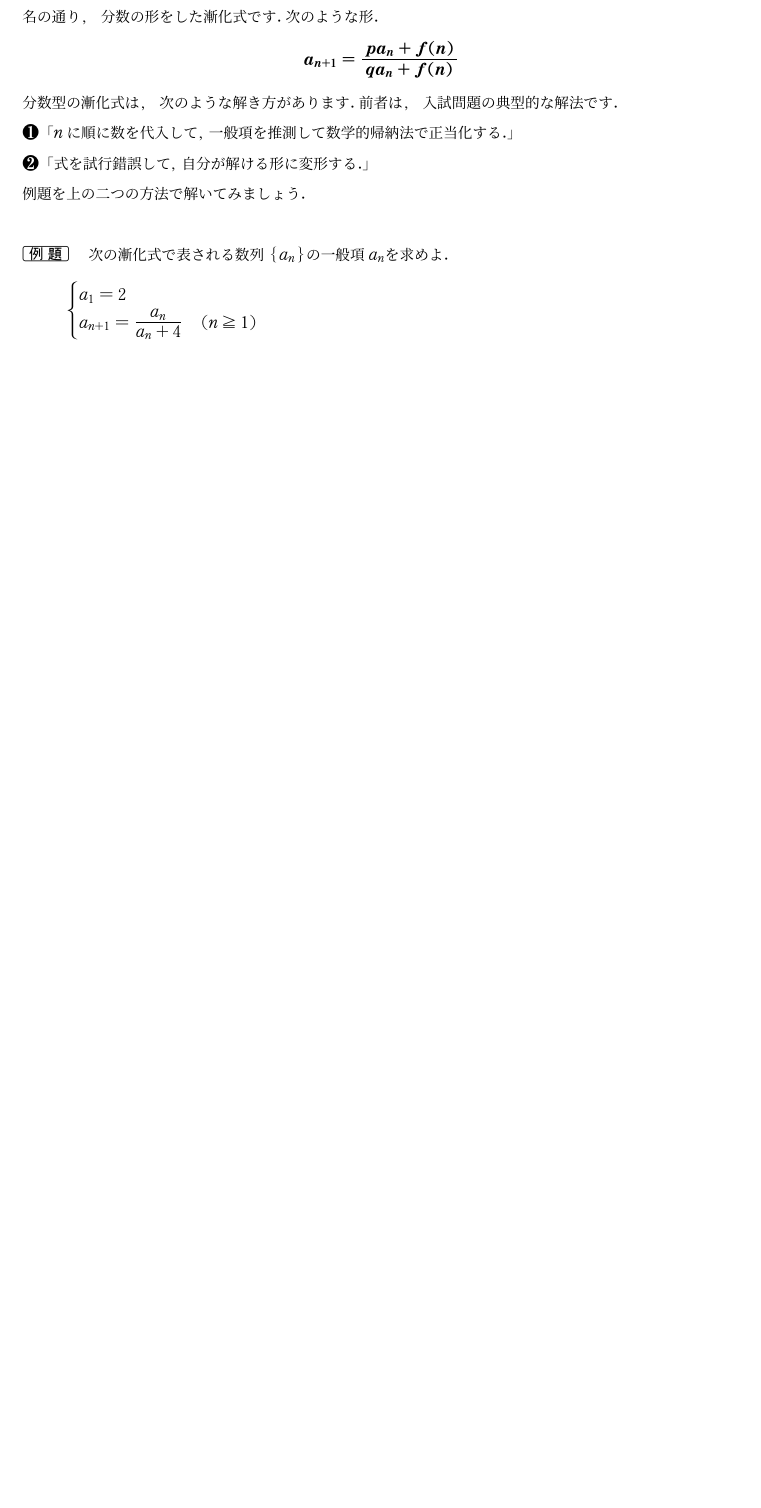
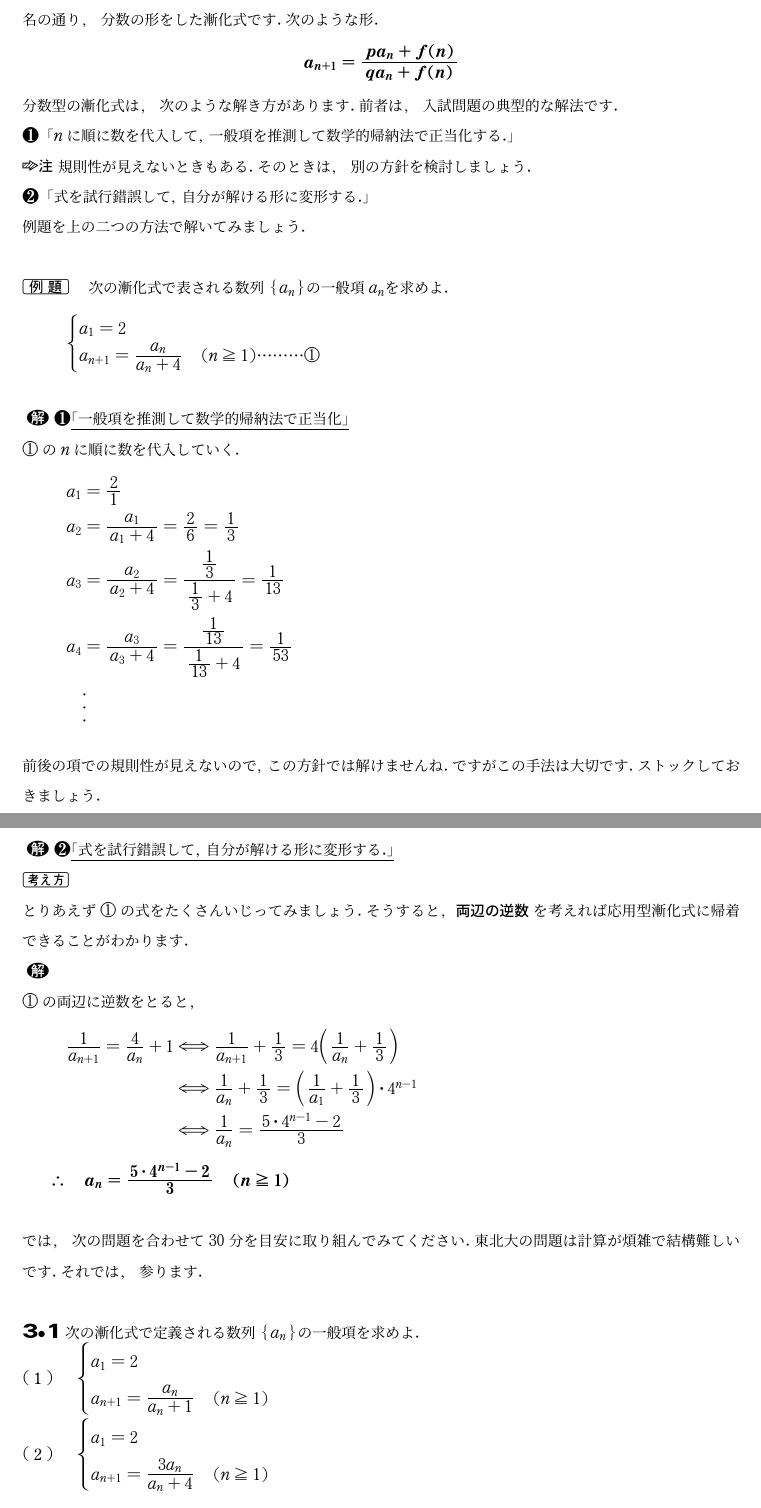
Before and after one commit to harumag/bunyabetu-mathmatics-textbook, a LaTeX document (advancedzenkasiki-lecture.tex): part of page 7 of 7 before the commit and two parts of pages 7 and 8 of 9 after it, the two joined at a grey line, cut so that both start at the same text, the shorter picture padded with empty space. The pictures show the PDF file advancedzenkasiki-lecture.pdf that the author committed with the source.

Commit message:
nokoriwa bekkai commit

```diff
--- a/advancedzenkasiki-lecture.tex
+++ b/advancedzenkasiki-lecture.tex
@@ -142,13 +142,91 @@ $\yueni \ans{\mathrm{P}_n=2^{2^{n+2}-3n-4}　(n\geq1)}$
 \end{center}
 分数型の漸化式は,次のような解き方があります.前者は,入試問題の典型的な解法です.\\
 \kuromaruichi 「$nに順に数を代入して,一般項を推測して数学的帰納法で正当化する.$」\\
+\chu 規則性が見えないときもある.そのときは,別の方針を検討しましょう.\\
 \kuromaruni 「$式を試行錯誤して,自分が解ける形に変形する.$」\\
 例題を上の二つの方法で解いてみましょう.\\\\
 \reidaic　次の漸化式で表される数列$\B{a_n}の一般項a_nを求めよ.$
 \begin{align*}
     \begin{cases}
         a_1=2\\
-        a_{n+1}=\dfrac{a_n}{a_n+4}　(n\geq1)
+        a_{n+1}=\dfrac{a_n}{a_n+4}　(n\geq1)\cdots\cdots\cdots\maruichi
     \end{cases}
+\end{align*}\\
+\kai\kuromaruichi\underline{「一般項を推測して数学的帰納法で正当化」}\\
+$\maruichi のnに順に数を代入していく.$
+\begin{align*}
+    a_1&=\frac{2}{1}\\
+    a_2&=\frac{a_1}{a_1+4}=\frac{2}{6}=\frac{1}{3}\\
+    a_3&=\frac{a_2}{a_2+4}=\frac{\frac{1}{3}}{\frac{1}{3}+4}=\frac{1}{13}\\
+    a_4&=\frac{a_3}{a_3+4}=\frac{\frac{1}{13}}{\frac{1}{13}+4}=\frac{1}{53}\\
+    &\vdots
 \end{align*}
+$前後の項での規則性が見えないので,この方針では解けませんね.ですがこの手法は大切です.ストックしておきましょう.$
+\newpage
+\noindent\kai\kuromaruni\underline{「$式を試行錯誤して,自分が解ける形に変形する.$」}\\
+\kangaekata\\
+とりあえず$\maruichi$の式をたくさんいじってみましょう.そうすると,\ans{両辺の逆数}を考えれば応用型漸化式に帰着できることがわかります.\\
+\kai\\
+$\maruichi$の両辺に逆数をとると,
+\begin{align*}
+    \dfrac{1}{a_{n+1}}=\dfrac{4}{a_n}+1&\doti \dfrac{1}{a_{n+1}}+\dfrac{1}{3}=4\p{\dfrac{1}{a_n}+\dfrac{1}{3}}\\
+    &\doti \dfrac{1}{a_n}+\dfrac{1}{3}=\p{\dfrac{1}{a_1}+\dfrac{1}{3}}\cdot4^{n-1}\\
+    &\doti \dfrac{1}{a_n}=\dfrac{5\cdot4^{n-1}-2}{3}
+\end{align*}
+$\Y \ans{a_n=\dfrac{5\cdot4^{n-1}-2}{3}　(n\geq1)}$\\\\
+では,次の問題を合わせて30分を目安に取り組んでみてください.東北大の問題は計算が煩雑で結構難しいです.それでは,参ります.\\\\
+\ba{3$\bullet$1}次の漸化式で定義される数列$\B{a_n}の一般項を求めよ.$\\
+\kakkoichi　$\begin{cases}
+    a_1=2\\
+    a_{n+1}=\dfrac{a_n}{a_n+1}　(n\geq1)
+\end{cases}$\\\\
+\kakkoni　$\begin{cases}
+    a_1=2\\
+    a_{n+1}=\dfrac{3a_n}{a_n+4}　(n\geq1)
+\end{cases}$\\\\
+\ba{3$\bullet$2}\\
+数列$\B{a_n}を$
+\begin{align*}
+    a_1=2,a_{n+1}=\dfrac{4a_n+1}{2a_n+3}　(n=1,2,3,\cdots)
+\end{align*}
+で定める.このとき,以下の問いに答えよ.\\
+\kakkoichi　$2つの実数\alpha と\beta に対して,$
+\begin{align*}
+    b_n=\dfrac{a_n+\alpha}{a_n+\beta}　(n=1,2,3,\cdots)
+\end{align*}
+とおく.$\B{a_n}$が等比数列となるような$\alpha と\beta\hspace{2mm}(\alpha>\beta)を1組求めよ.$\\
+\kakkoni　数列$\B{a_n}の一般項\B{a_n}を求めよ.$\\
+\hspace{10cm}(東北大)\newpage
+\noindent\ba{2$\bullet$1}\\
+\kangaekata\\
+\kakkoichi これは一般項を順に代入して一般項を予測する方法もできます.(\bekkai 参照)それか,逆数とって差分(階差)型です.\\
+\kakkoni まあ逆数取れば解けますよね.ですが,一般項をどれくらい綺麗に表す事ができるかが腕の見せどころです.\\
+\kai\\
+\kakkoichib　$\begin{cases}
+    a_1=2\\
+    a_{n+1}=\dfrac{a_n}{a_n+1}\cdots\cdots\cdots\maruichi
+\end{cases}\\$
+$\maruichi の両辺の逆数を考えると,$
+\begin{align*}
+    \dfrac{1}{a_{n+1}}=\dfrac{1}{a_n}+1\doti\dfrac{1}{a_{n+1}}-\dfrac{1}{a_n}=1\cdots\cdots\cdots\maruni
+\end{align*}
+$\underline{n\geq2 のとき,}$
+\begin{align*}
+    \dfrac{1}{a_n}&=\dfrac{1}{a_1}+\wa{k=1}{n-1}1\\
+    &=n-\dfrac{1}{2}\\
+    &=\dfrac{2n-1}{2}
+\end{align*}
+これは,$n=1のときも確かに成立する.$\\
+$\Y \ans{a_n=\dfrac{2}{2n-1}　(n\geq1)}$\\\\
+\kakkonib　$\begin{cases}
+    a_1=2\\
+    a_{n+1}=\dfrac{3a_n}{a_n+4}\cdots\cdots\cdots\maruichi
+\end{cases}\\
+\maruichi の両辺の逆数を考えると,$
+\begin{align*}
+    \dfrac{1}{a_{n+1}}=\dfrac{4}{3a_n}+\dfrac{1}{3}&\doti\dfrac{1}{a_{n+1}}=\dfrac{4}{3}\cdot\dfrac{1}{a_n}+\dfrac{1}{3}\\
+    &\doti \dfrac{1}{a_{n+1}}+1=\dfrac{4}{3}\p{\dfrac{1}{a_n}+1}\\
+    &\doti \dfrac{1}{a_n}=\dfrac{3}{2}\p{\dfrac{4}{3}}^{n-1}-1=\dfrac{3\cdot4^{n-1}-2\cdot3^{n-1}}{2\cdot3^{n-1}}\p{\temarkua\hspace{2mm} \frac{1}{2\cdot3^{n-1}}\hspace{2mm}で括った}
+\end{align*}
+$\Y \ans{a_n=\dfrac{2\cdot3^{n-1}}{3\cdot4^{n-1}-2\cdot3^{n-1}}　(n\geq1)}$
 \end{document}
```
Also changed, not shown: advancedzenkasiki-lecture.pdf.
